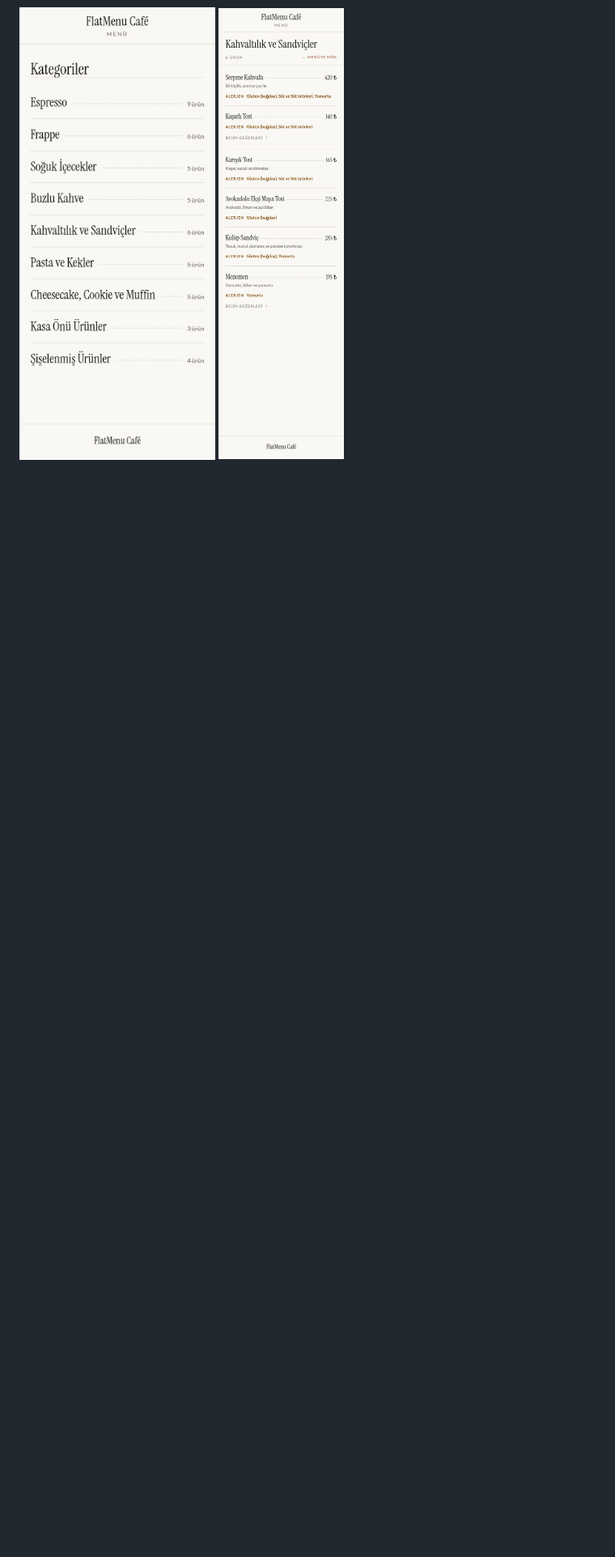
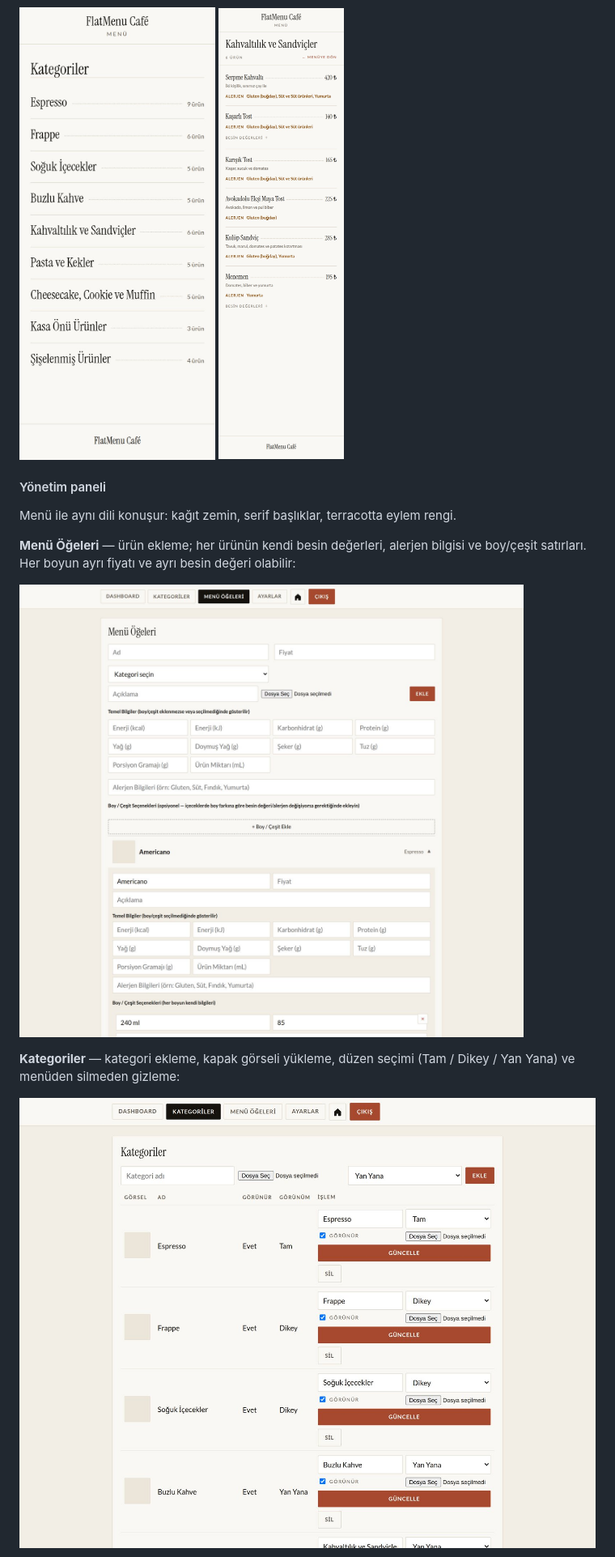
Before and after one commit to M-SukruSezer/flatmenu, a Markdown page: README.md, the part around one of its changes. Shown at 81% size. Drawn GitHub-style; pictures changed too: docs/screenshots/admin-categories.jpg (added), docs/screenshots/admin-items.jpg (added); blank space fills up the shorter version.

```diff
--- a/README.md
+++ b/README.md
@@ -49,3 +51,18 @@ Solda QR kod okutulduğunda açılan ana sayfa, sağda bir kategorinin ürün li
 
 <img src="docs/screenshots/menu-home.jpg" width="300" alt="Müşteri menüsü ana sayfası">
 <img src="docs/screenshots/menu-category.jpg" width="300" alt="Kategori ve ürün listesi">
+
+#### Yönetim paneli
+
+Menü ile aynı dili konuşur: kağıt zemin, serif başlıklar, terracotta eylem rengi.
+
+**Menü Öğeleri** — ürün ekleme; her ürünün kendi besin değerleri, alerjen bilgisi ve
+boy/çeşit satırları. Her boyun ayrı fiyatı ve ayrı besin değeri olabilir:
+
+![Yönetim paneli menü öğeleri ekranı](docs/screenshots/admin-items.jpg)
+
+**Kategoriler** — kategori ekleme, kapak görseli yükleme, düzen seçimi
+(Tam / Dikey / Yan Yana) ve menüden silmeden gizleme:
+
+![Yönetim paneli kategoriler ekranı](docs/screenshots/admin-categories.jpg)
+
```
Also changed, not shown: other parts of README.md (+27 -0 lines), docs/screenshots/admin-settings.jpg (added), 1 other file.
